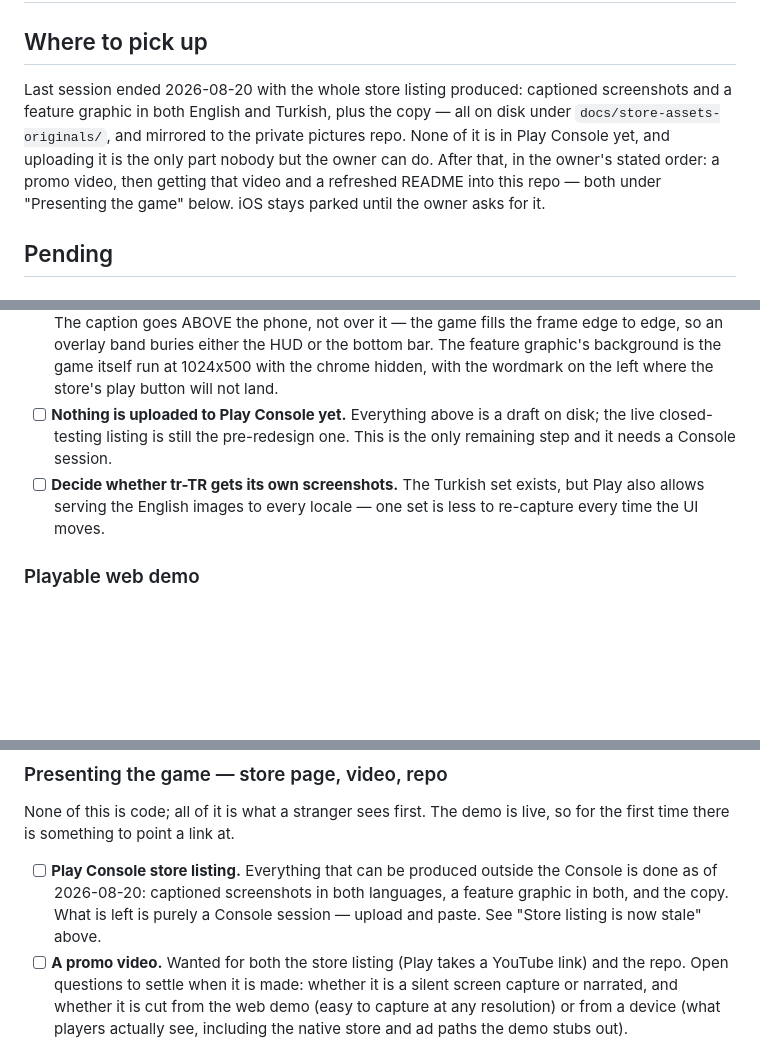
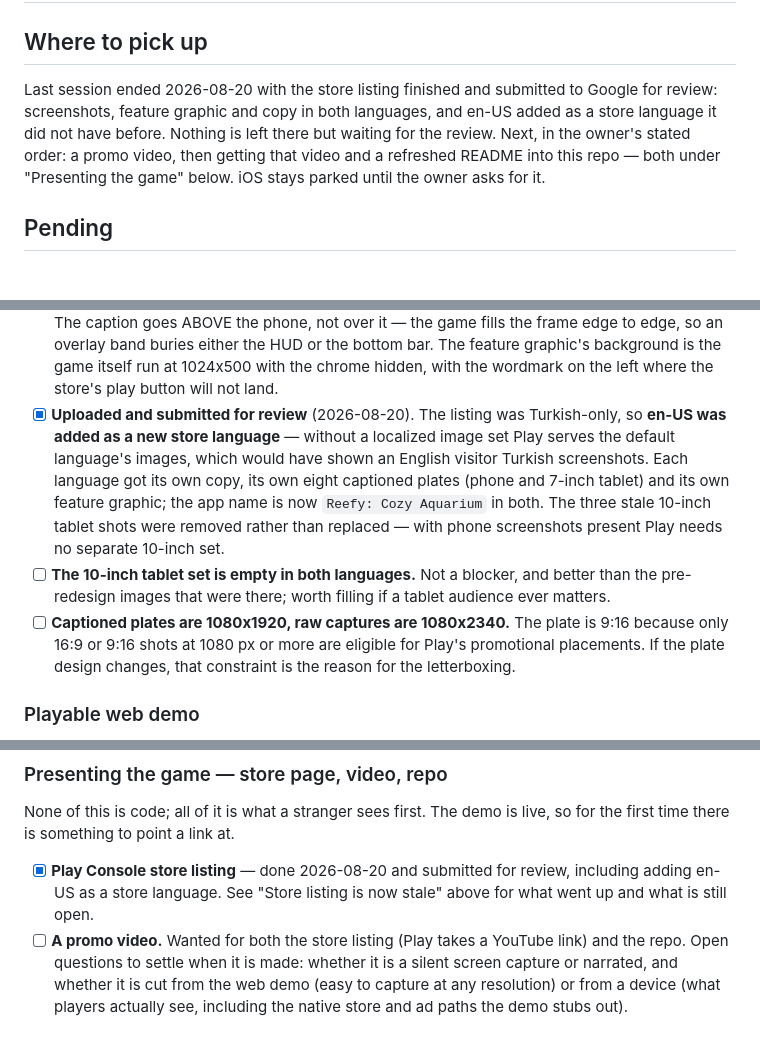
Before and after one commit to Eren-Ozcan/reefy, a Markdown page: TODO.md, 3 parts joined by grey strips. Drawn GitHub-style; blank space fills up the shorter version.

Commit message:
docs: the store listing is uploaded and in review
Co-Authored-By: Claude Opus 5 <noreply@anthropic.com>

```diff
--- a/TODO.md
+++ b/TODO.md
@@ -2,14 +2,12 @@
 
 ## Where to pick up
 
-Last session ended 2026-08-20 with the whole store listing produced: captioned
-screenshots and a feature graphic in both English and Turkish, plus the copy —
-all on disk under `docs/store-assets-originals/`, and mirrored to the private
-pictures repo. None of it is in Play Console yet, and uploading it is the only
-part nobody but the owner can do. After that, in the owner's stated order: a
-promo video, then getting that video and a refreshed README into this repo —
-both under "Presenting the game" below. iOS stays parked until the owner asks
-for it.
+Last session ended 2026-08-20 with the store listing finished and submitted to
+Google for review: screenshots, feature graphic and copy in both languages, and
+en-US added as a store language it did not have before. Nothing is left there
+but waiting for the review. Next, in the owner's stated order: a promo video,
+then getting that video and a refreshed README into this repo — both under
+"Presenting the game" below. iOS stays parked until the owner asks for it.
 
 ## Pending
 
@@ -69,12 +67,21 @@ evidence for whether the numbers are right.
       The feature graphic's background is the game itself run at 1024x500 with
       the chrome hidden, with the wordmark on the left where the store's play
       button will not land.
-- [ ] **Nothing is uploaded to Play Console yet.** Everything above is a draft
-      on disk; the live closed-testing listing is still the pre-redesign one.
-      This is the only remaining step and it needs a Console session.
-- [ ] **Decide whether tr-TR gets its own screenshots.** The Turkish set exists,
-      but Play also allows serving the English images to every locale — one set
-      is less to re-capture every time the UI moves.
+- [x] **Uploaded and submitted for review** (2026-08-20). The listing was
+      Turkish-only, so **en-US was added as a new store language** — without a
+      localized image set Play serves the default language's images, which would
+      have shown an English visitor Turkish screenshots. Each language got its
+      own copy, its own eight captioned plates (phone and 7-inch tablet) and its
+      own feature graphic; the app name is now `Reefy: Cozy Aquarium` in both.
+      The three stale 10-inch tablet shots were removed rather than replaced —
+      with phone screenshots present Play needs no separate 10-inch set.
+- [ ] **The 10-inch tablet set is empty in both languages.** Not a blocker, and
+      better than the pre-redesign images that were there; worth filling if a
+      tablet audience ever matters.
+- [ ] **Captioned plates are 1080x1920, raw captures are 1080x2340.** The plate
+      is 9:16 because only 16:9 or 9:16 shots at 1080 px or more are eligible
+      for Play's promotional placements. If the plate design changes, that
+      constraint is the reason for the letterboxing.
 
 ### Playable web demo
 
@@ -93,11 +100,9 @@ evidence for whether the numbers are right.
 None of this is code; all of it is what a stranger sees first. The demo is
 live, so for the first time there is something to point a link at.
 
-- [ ] **Play Console store listing.** Everything that can be produced outside
-      the Console is done as of 2026-08-20: captioned screenshots in both
-      languages, a feature graphic in both, and the copy. What is left is
-      purely a Console session — upload and paste. See "Store listing is now
-      stale" above.
+- [x] **Play Console store listing** — done 2026-08-20 and submitted for
+      review, including adding en-US as a store language. See "Store listing is
+      now stale" above for what went up and what is still open.
 - [ ] **A promo video.** Wanted for both the store listing (Play takes a
       YouTube link) and the repo. Open questions to settle when it is made:
       whether it is a silent screen capture or narrated, and whether it is cut
```
